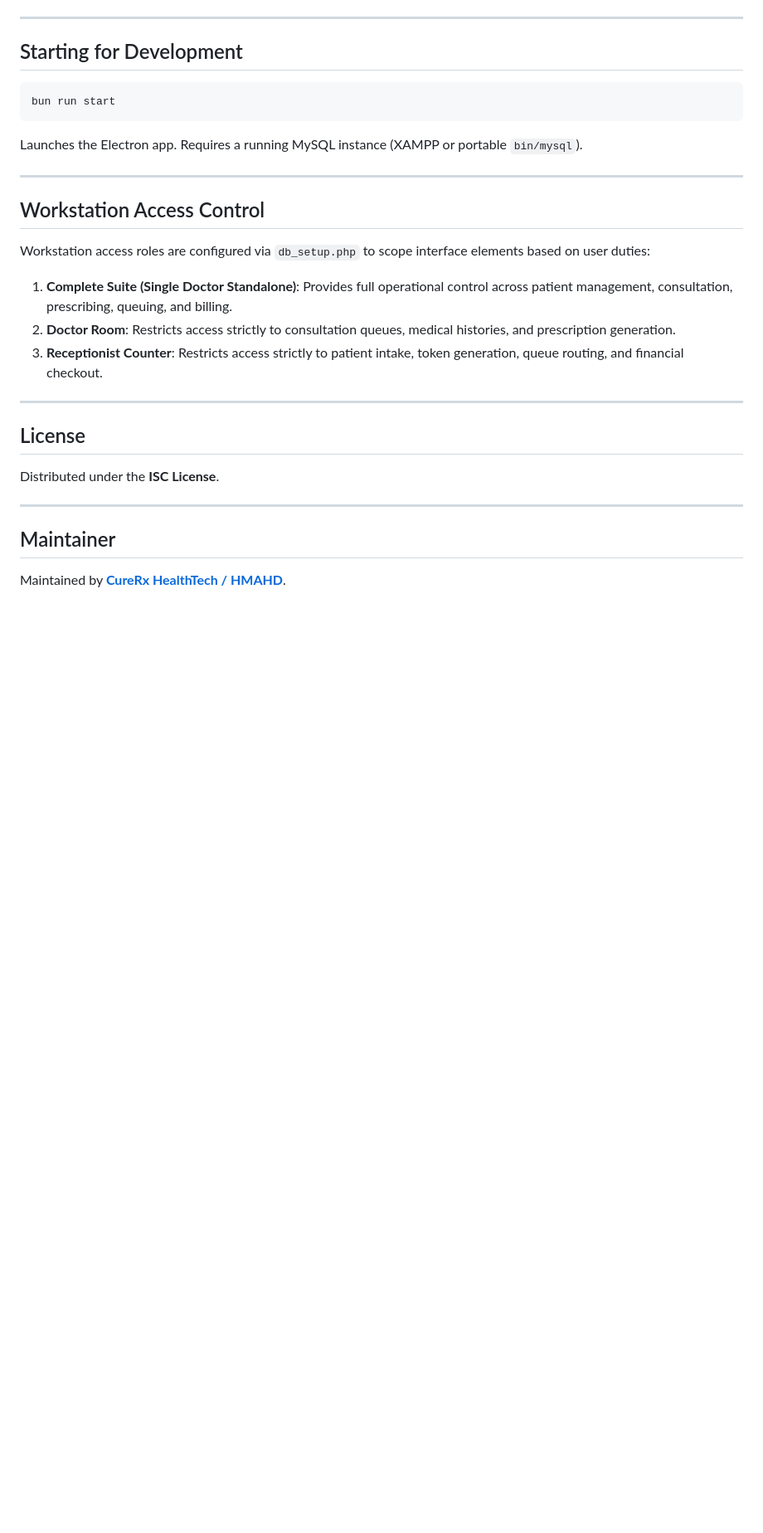
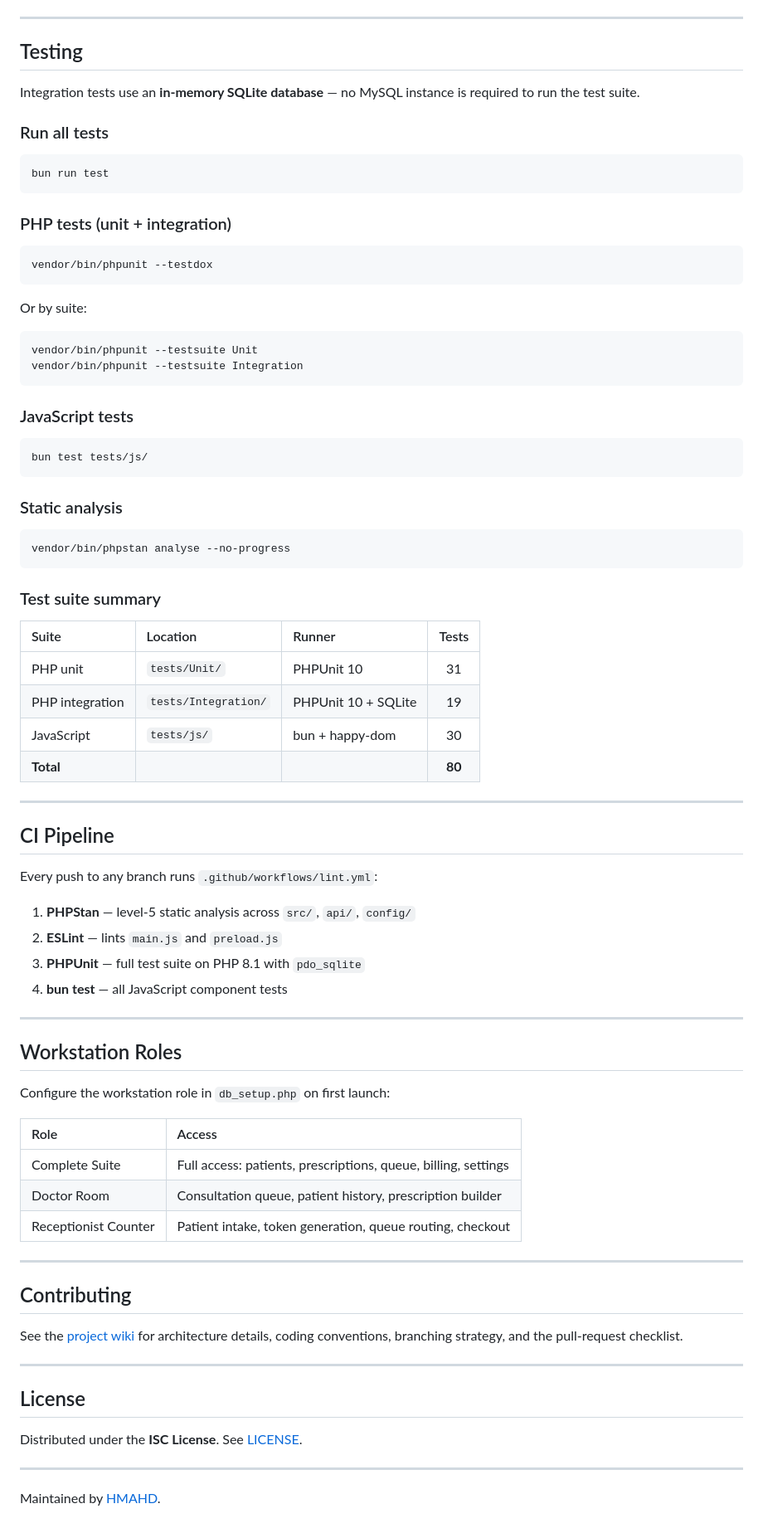
Before and after one commit to HMAHD/CureRxPro, a Markdown page: README.md, the part around one of its changes. Shown at 83% size. Rendered like a GitHub page; blank space fills up the shorter version.

````diff
--- a/README.md
+++ b/README.md
@@ -217,32 +144,85 @@ Outputs the Windows installer to `dist_app/`.
 
 ---
 
-## Starting for Development
+## Testing
+
+Integration tests use an **in-memory SQLite database** — no MySQL instance is required to run the test suite.
+
+### Run all tests
 
 ```bash
-bun run start
+bun run test
 ```
 
-Launches the Electron app. Requires a running MySQL instance (XAMPP or portable `bin/mysql`).
+### PHP tests (unit + integration)
+
+```bash
+vendor/bin/phpunit --testdox
+```
+
+Or by suite:
+
+```bash
+vendor/bin/phpunit --testsuite Unit
+vendor/bin/phpunit --testsuite Integration
+```
+
+### JavaScript tests
+
+```bash
+bun test tests/js/
+```
+
+### Static analysis
+
+```bash
+vendor/bin/phpstan analyse --no-progress
+```
+
+### Test suite summary
+
+| Suite | Location | Runner | Tests |
+| :--- | :--- | :--- | :---: |
+| PHP unit | `tests/Unit/` | PHPUnit 10 | 31 |
+| PHP integration | `tests/Integration/` | PHPUnit 10 + SQLite | 19 |
+| JavaScript | `tests/js/` | bun + happy-dom | 30 |
+| **Total** | | | **80** |
 
 ---
 
-## Workstation Access Control
+## CI Pipeline
 
-Workstation access roles are configured via `db_setup.php` to scope interface elements based on user duties:
+Every push to any branch runs `.github/workflows/lint.yml`:
 
-1. **Complete Suite (Single Doctor Standalone)**: Provides full operational control across patient management, consultation, prescribing, queuing, and billing.
-2. **Doctor Room**: Restricts access strictly to consultation queues, medical histories, and prescription generation.
-3. **Receptionist Counter**: Restricts access strictly to patient intake, token generation, queue routing, and financial checkout.
+1. **PHPStan** — level-5 static analysis across `src/`, `api/`, `config/`
+2. **ESLint** — lints `main.js` and `preload.js`
+3. **PHPUnit** — full test suite on PHP 8.1 with `pdo_sqlite`
+4. **bun test** — all JavaScript component tests
+
+---
+
+## Workstation Roles
+
+Configure the workstation role in `db_setup.php` on first launch:
+
+| Role | Access |
+| :--- | :--- |
+| Complete Suite | Full access: patients, prescriptions, queue, billing, settings |
+| Doctor Room | Consultation queue, patient history, prescription builder |
+| Receptionist Counter | Patient intake, token generation, queue routing, checkout |
+
+---
+
+## Contributing
+
+See the [project wiki](https://github.com/HMAHD/CureRxPro/wiki) for architecture details, coding conventions, branching strategy, and the pull-request checklist.
 
 ---
 
 ## License
 
-Distributed under the **ISC License**.
+Distributed under the **ISC License**. See [LICENSE](LICENSE).
 
 ---
 
-## Maintainer
-
-Maintained by **[CureRx HealthTech / HMAHD](https://github.com/HMAHD)**.
+Maintained by [HMAHD](https://github.com/HMAHD).
````
Also changed, not shown: other parts of README.md (+98 -171 lines).
